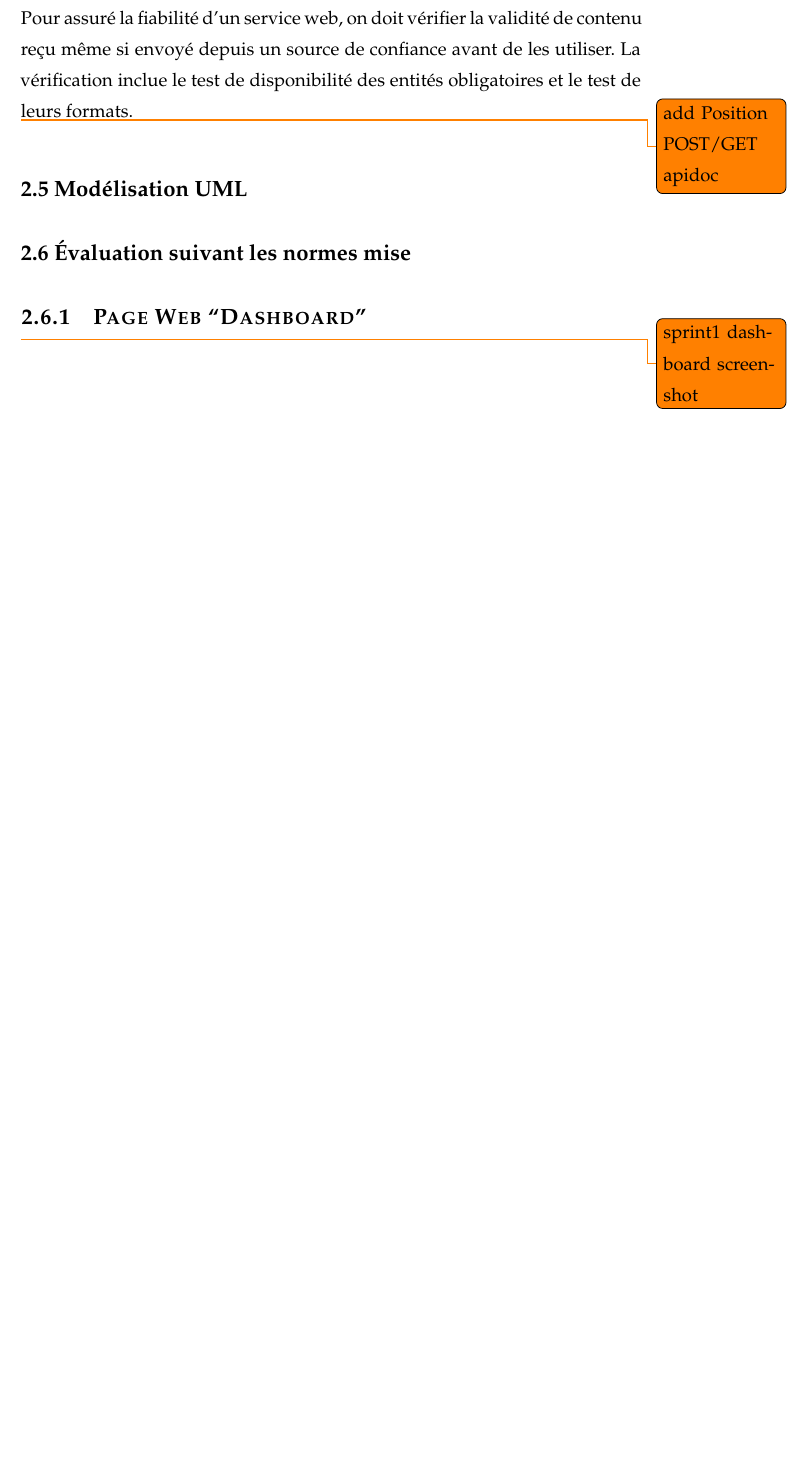
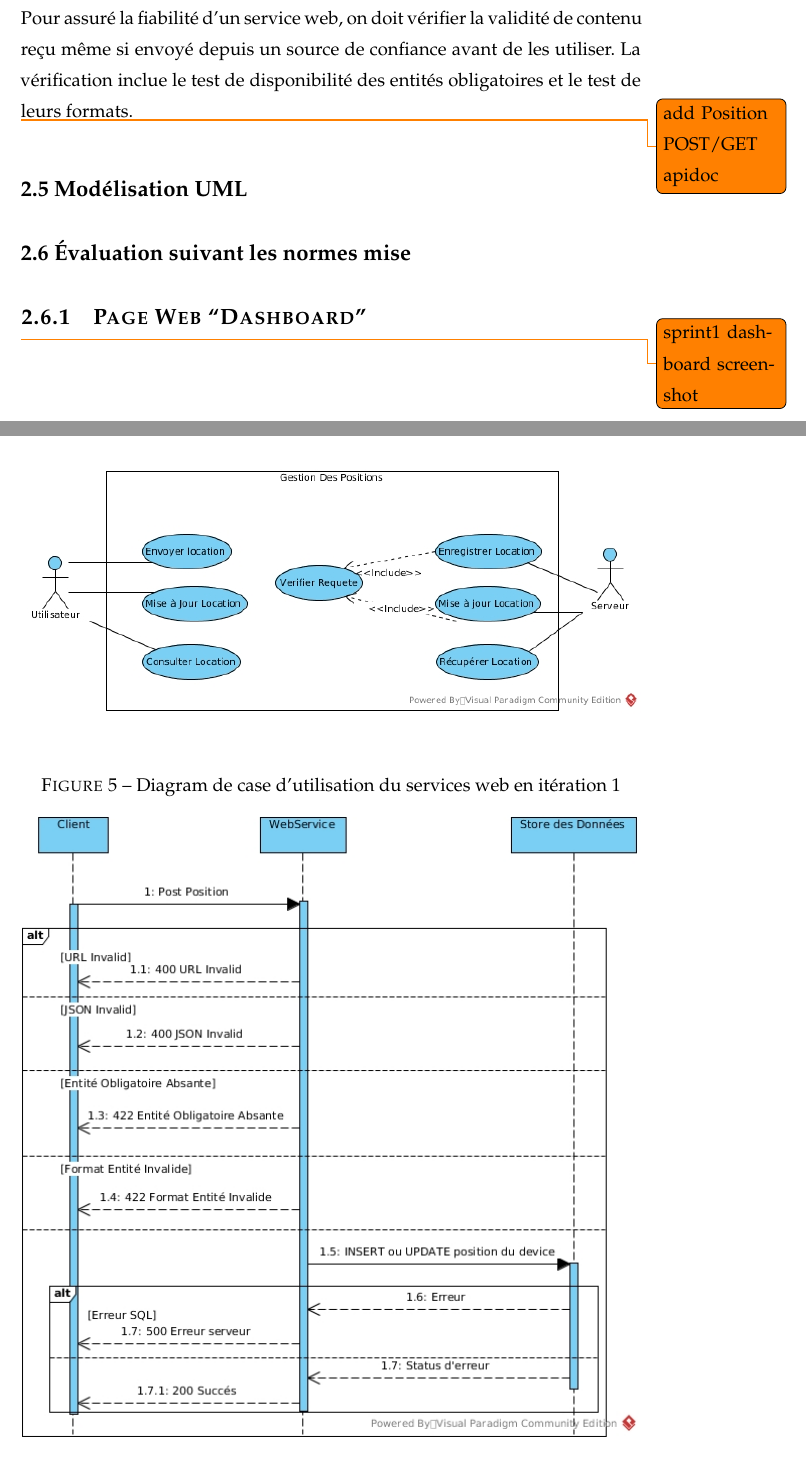
Before and after one commit to lejenome/pfe, a LaTeX paper (main.tex, which reads section1.tex): part of page 33 of 44 before the commit and two parts of pages 33 and 34 of 46 after it, the two joined at a grey line, cut so that both start at the same text, the shorter picture padded with empty space. Compiled offline with XeLaTeX.

Commit message:
add uml diagrams to sprint 1

```diff
--- a/main.tex
+++ b/main.tex
@@ -55,7 +55,8 @@ final,
 \renewcommand{\baselinestretch}{1.2}\normalsize
 
 \usepackage{graphicx}
-\graphicspath{{figures/}}
+\graphicspath{{figures/}, {diagrams/}}
+%\usepackage{svg}
 \usepackage{array}
 \usepackage{longtable}
 
--- a/section1.tex
+++ b/section1.tex
@@ -337,3 +337,14 @@ obligatoires et le test de leurs formats.
 
 \subsection{Modélisation UML}
 
+\begin{figure}[htbp]
+  \centering
+  \includegraphics[width=1\textwidth]{sprint1-webservices-usecase}
+  \caption{Diagram de case d'utilisation du services web en itération 1}
+  \label{fig:sprint1-webservices-usecase}
+\end{figure}
+
+\begin{figure}[htbp]
+  \centering
+  \includegraphics[width=1\textwidth]{sprint1-webservices-post-sequence}
+  \caption{Diagram de sequence du service Post Postion en itération 1}
@@ -340,3 +358,6 @@ obligatoires et le test de leurs formats.
+  \label{fig:sprint1-webservices-get-sequence}
+\end{figure}
+
 \subsection{Évaluation suivant les normes mise}
 
 \subsubsection{Page Web ``Dashboard''}
```
Also changed, not shown: diagrams/sprint1-webservices-get-sequence.jpg (added), diagrams/sprint1-webservices-post-sequence.jpg (added), diagrams/sprint1-webservices-usecase.jpg (added), section1.tex (7 more changed lines), 2 other files.
